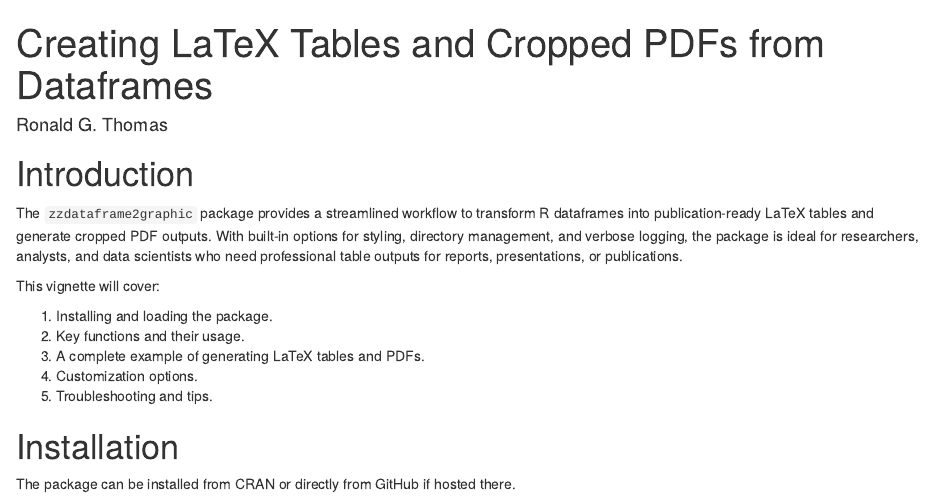
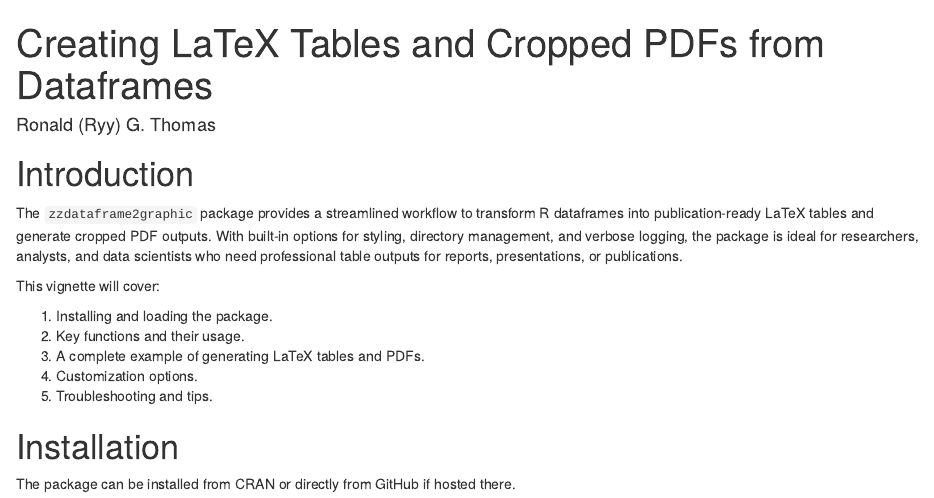
Before and after one commit to rgt47/zztab2fig, an R Markdown document (vignettes/zzdataframe2graphic_vignette.Rmd): the page in a window 1100 px wide, from its top. Rendered offline with R 4.5, knitr and Pandoc, with nearby package versions.

Commit message:
Auto-commit: Changes made on Wed Feb 26 06:04:19 PST 2025

```diff
--- a/vignettes/zzdataframe2graphic_vignette.Rmd
+++ b/vignettes/zzdataframe2graphic_vignette.Rmd
@@ -1,7 +1,7 @@
 
 ---
 title: "Creating LaTeX Tables and Cropped PDFs from Dataframes"
-author: "Ronald G. Thomas"
+author: "Ronald (Ryy) G. Thomas"
 output: rmarkdown::html_vignette
 vignette: >
   %\VignetteIndexEntry{Creating LaTeX Tables and Cropped PDFs from Dataframes}
```
Also changed, not shown: vignettes/zzdataframe2graphic_vignette.html (added).
